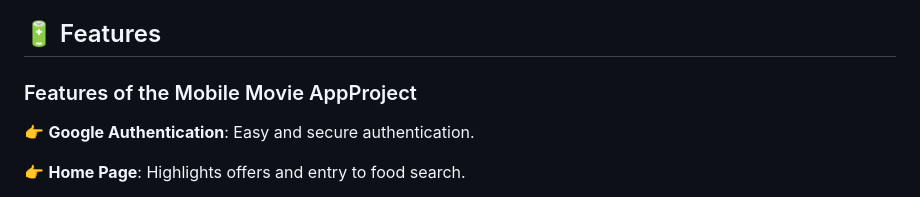
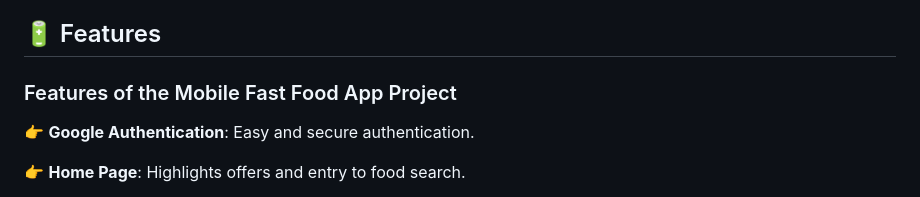
Before and after one commit to zijian980/fast_food_app, a Markdown page: README.md, the part around the change. Drawn GitHub-style.

```diff
--- a/README.md
+++ b/README.md
@@ -53,7 +53,7 @@ A full-stack Food Delivery app built with React Native, TypeScript, and Tailwind
 
 ## <a name="features">🔋 Features</a>
 
-### Features of the Mobile Movie AppProject
+### Features of the Mobile Fast Food App Project
 
 👉 **Google Authentication**: Easy and secure authentication.
 
```
